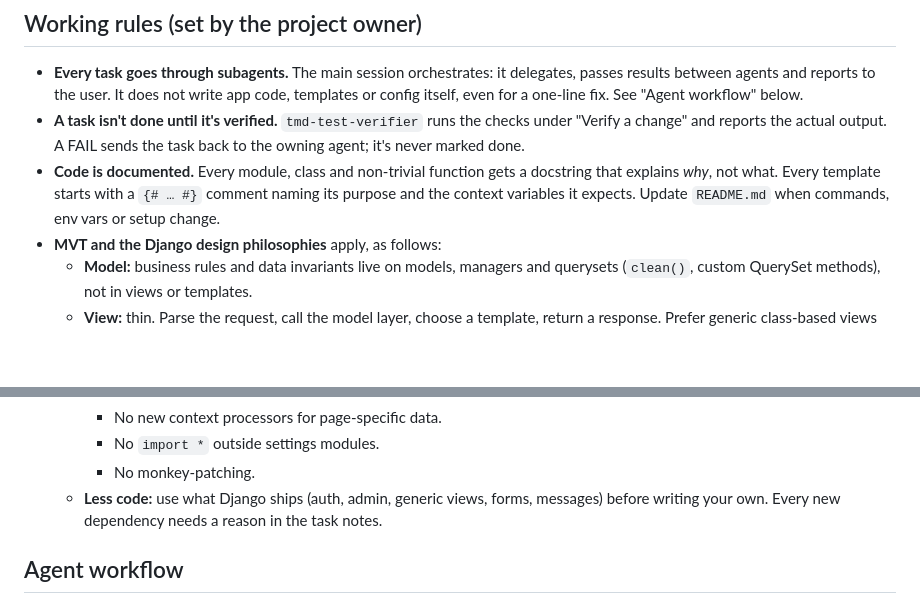
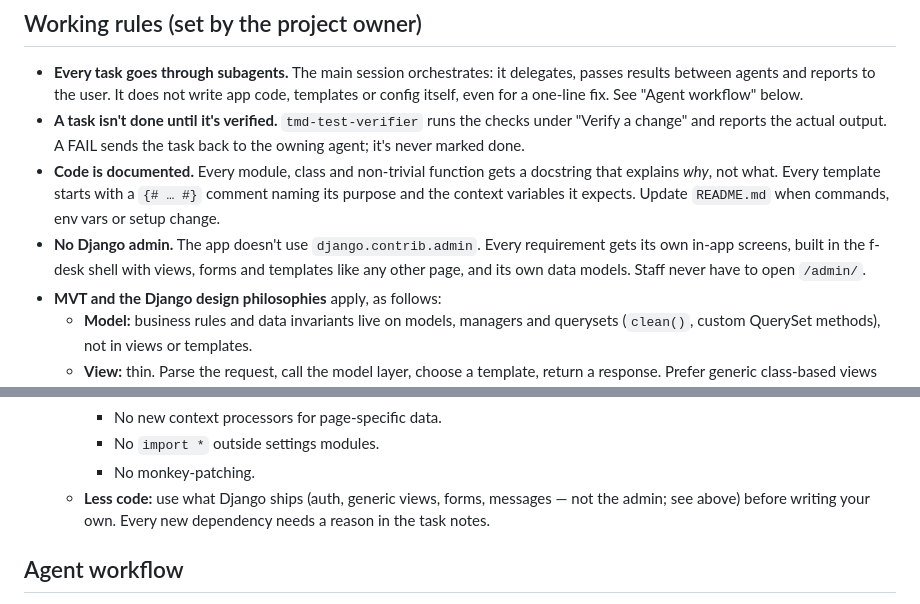
Before and after one commit to srihs/polymathTMD, a Markdown page: CLAUDE.md, 2 parts joined by grey strips. GitHub-like rendering; blank space fills up the shorter version.

```diff
--- a/CLAUDE.md
+++ b/CLAUDE.md
@@ -11,6 +11,7 @@ Polymath TMD (Technology Management Desk) is a Django 5.2 LTS app for Polymath C
 - **Every task goes through subagents.** The main session orchestrates: it delegates, passes results between agents and reports to the user. It does not write app code, templates or config itself, even for a one-line fix. See "Agent workflow" below.
 - **A task isn't done until it's verified.** `tmd-test-verifier` runs the checks under "Verify a change" and reports the actual output. A FAIL sends the task back to the owning agent; it's never marked done.
 - **Code is documented.** Every module, class and non-trivial function gets a docstring that explains *why*, not what. Every template starts with a `{# … #}` comment naming its purpose and the context variables it expects. Update `README.md` when commands, env vars or setup change.
+- **No Django admin.** The app doesn't use `django.contrib.admin`. Every requirement gets its own in-app screens, built in the f-desk shell with views, forms and templates like any other page, and its own data models. Staff never have to open `/admin/`.
 - **MVT and the Django design philosophies** apply, as follows:
   - **Model:** business rules and data invariants live on models, managers and querysets (`clean()`, custom QuerySet methods), not in views or templates.
   - **View:** thin. Parse the request, call the model layer, choose a template, return a response. Prefer generic class-based views plus `ModelForm` when they fit. Views never build HTML strings.
@@ -30,7 +31,7 @@ Polymath TMD (Technology Management Desk) is a Django 5.2 LTS app for Polymath C
     - No new context processors for page-specific data.
     - No `import *` outside settings modules.
     - No monkey-patching.
-  - **Less code:** use what Django ships (auth, admin, generic views, forms, messages) before writing your own. Every new dependency needs a reason in the task notes.
+  - **Less code:** use what Django ships (auth, generic views, forms, messages — not the admin; see above) before writing your own. Every new dependency needs a reason in the task notes.
 
 ## Agent workflow
 
```
Also changed, not shown: .claude/agents/tmd-code-reviewer.md (+1 -1 lines), .claude/agents/tmd-django-backend.md (+2 -2 lines).
